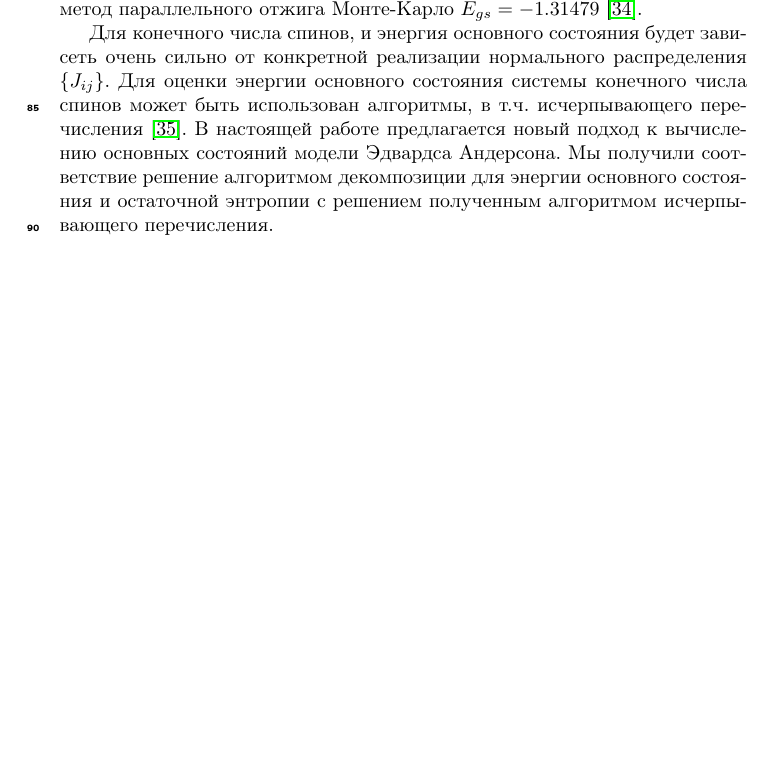
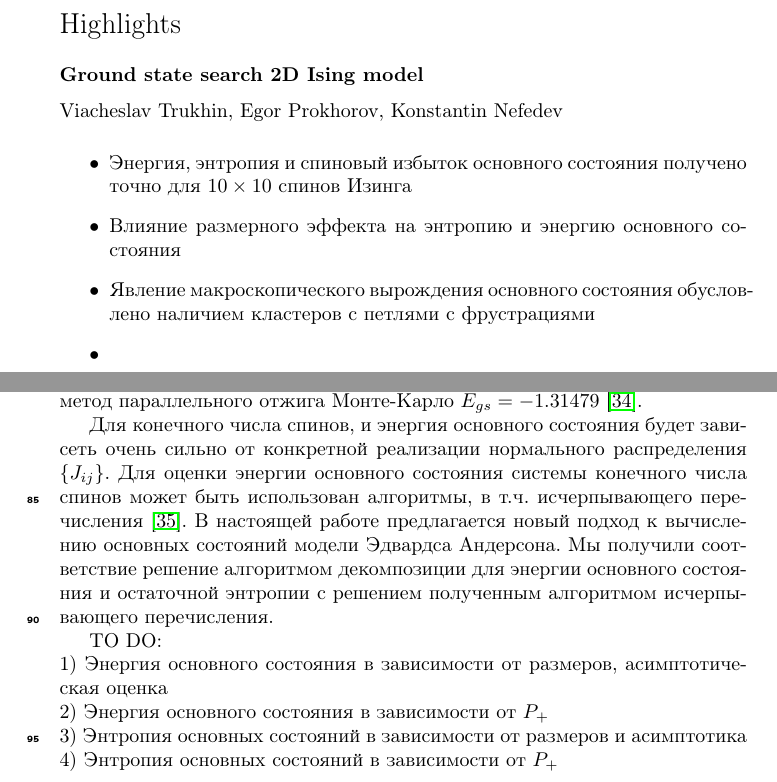
Before and after one commit to feirime/Ground-state-search-2D-Ising-model, a LaTeX paper (main.tex): part of page 4 of 18 before the commit and two parts of pages 1 and 5 of 19 after it, the two joined at a grey line, cut at the place of the change, the shorter picture padded with empty space. Compiled offline with pdfLaTeX.

Commit message:
хайлайты и todo

```diff
--- a/main.tex
+++ b/main.tex
@@ -87,9 +87,16 @@
 \end{abstract}
 
 
+\begin{highlights}
+	\item Энергия, энтропия и спиновый избыток основного состояния получено точно для $10 \times 10$ спинов Изинга
+	\item Влияние размерного эффекта на энтропию и энергию основного состояния
+	\item Явление макроскопического вырождения основного состояния обусловлено наличием кластеров с петлями с фрустрациями
+	\item
+\end{highlights}
+
+
 \begin{keyword}
-Ising model, GPU and CPU high performance calculations, spin ice, spin glass, statistical thermodynamics.
-
+	Ising model, GPU and CPU high performance calculations, spin ice, spin glass, statistical thermodynamics.
 \end{keyword}
 
 
@@ -126,6 +133,12 @@ $E_{gs}=0$ \cite{thouless1977solution};
 
 Для конечного числа спинов, и энергия основного состояния будет зависеть очень сильно от конкретной реализации нормального распределения $\left\lbrace J_{ij} \right\rbrace $. Для оценки энергии основного состояния системы конечного числа спинов может быть использован алгоритмы, в т.ч. исчерпывающего перечисления \cite{padalko2021parallel}. В настоящей работе предлагается новый подход к вычислению основных состояний модели Эдвардса Андерсона. Мы получили соответствие решение алгоритмом декомпозиции для энергии основного состояния и остаточной энтропии с решением полученным алгоритмом исчерпывающего перечисления.
 
+TO DO: \\
+1) Энергия основного состояния в зависимости от размеров, асимптотическая оценка \\
+2) Энергия основного состояния в зависимости от $P_+$ \\
+3) Энтропия основных состояний в зависимости от размеров и асимптотика \\
+4) Энтропия основных состояний в зависимости от $P_+$ \\
+
 
 
 
```
Also changed, not shown: main.tex (2 more changed lines).
